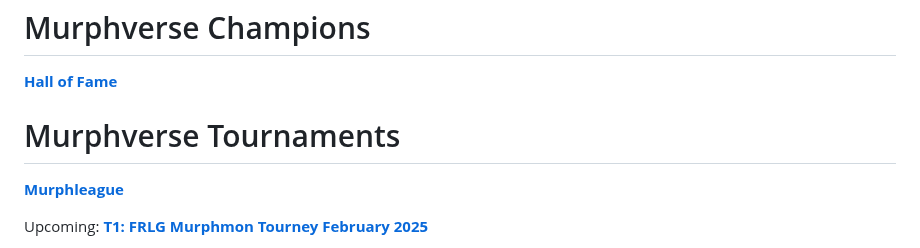
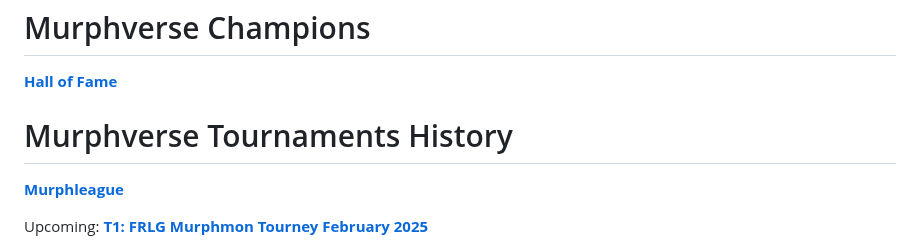
Before and after one commit to TakeJoshyy/TheMurphVerse, a Markdown page: readme.md, the part around the change. GitHub-like rendering.

```diff
--- a/readme.md
+++ b/readme.md
@@ -35,7 +35,7 @@ This is the main landing page for the community challenges, if you're interested
 
 **[Hall of Fame](https://github.com/BigMurph619/Hall-of-Fame/blob/main/README.md)**
 
-# Murphverse Tournaments
+# Murphverse Tournaments History
 
 **[Murphleague](https://github.com/BigMurph619/MurphLeague-2025/blob/main/README.md)**
 
```
